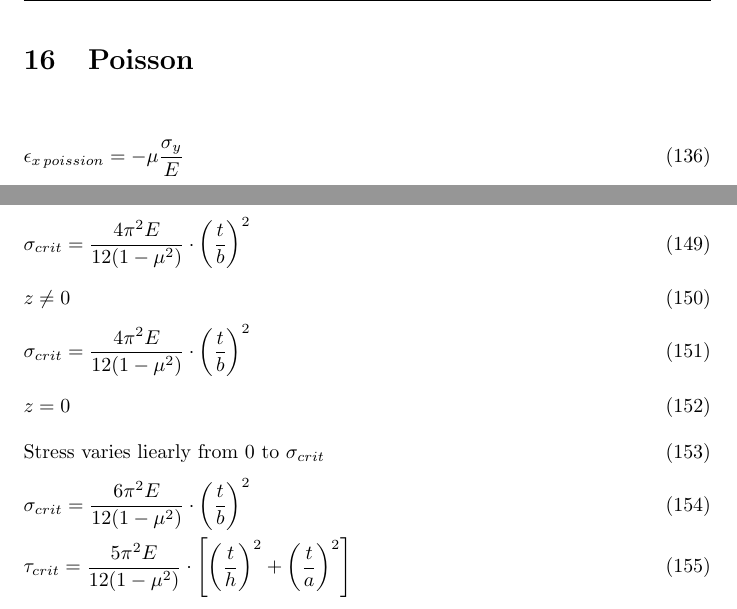
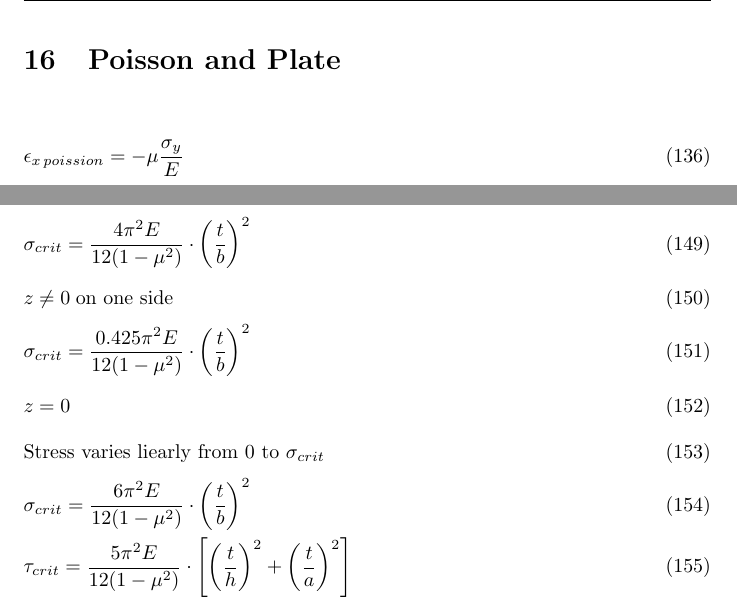
Before and after one commit to yyy200/CIV102, a LaTeX document (formulaSheet/formulaSheet.tex): two parts of page 12 of 12, joined at a grey line, cut at the place of the change. Compiled offline with pdfLaTeX.

Commit message:
plate buckling fix

```diff
--- a/formulaSheet/formulaSheet.tex
+++ b/formulaSheet/formulaSheet.tex
@@ -282,7 +282,7 @@
        & \delta_{DT} = \lim_{\Delta x \rightarrow\infty}\sum_{i = 1}^n \phi(x_i)(x_{DT} - x_i)\Delta x = \int\phi(x)(x_{DT} - x)dx
     \end{flalign}
 
-    \section{Poisson}
+    \section{Poisson and Plate }
     \begin{flalign}
         & \epsilon_{x\,poission} = -\mu \frac{\sigma_y}{E} &\\
         & \epsilon_{y\,poission} = -\mu \frac{\sigma_x}{E} &\\
@@ -298,8 +298,8 @@
         & \textbf{Support conditions} & \\
         & z = 0 &\\
         & \sigma_{crit} = \frac{4\pi^2 E}{12(1-\mu^2)} \cdot \left(\frac{t}{b}\right)^2 & \\
-        & z \neq 0 &\\
-        & \sigma_{crit} = \frac{4\pi^2 E}{12(1-\mu^2)} \cdot \left(\frac{t}{b}\right)^2 & \\
+        & z \neq 0 \;\text{on one side} &\\
+        & \sigma_{crit} = \frac{0.425\pi^2 E}{12(1-\mu^2)} \cdot \left(\frac{t}{b}\right)^2 & \\
         & z = 0 &\\
         & \text{Stress varies liearly from 0 to $\sigma_{crit}$} & \\
         & \sigma_{crit} = \frac{6\pi^2 E}{12(1-\mu^2)} \cdot \left(\frac{t}{b}\right)^2 & \\
```
Also changed, not shown: formulaSheet/formulaSheet.pdf, 4 other files.
